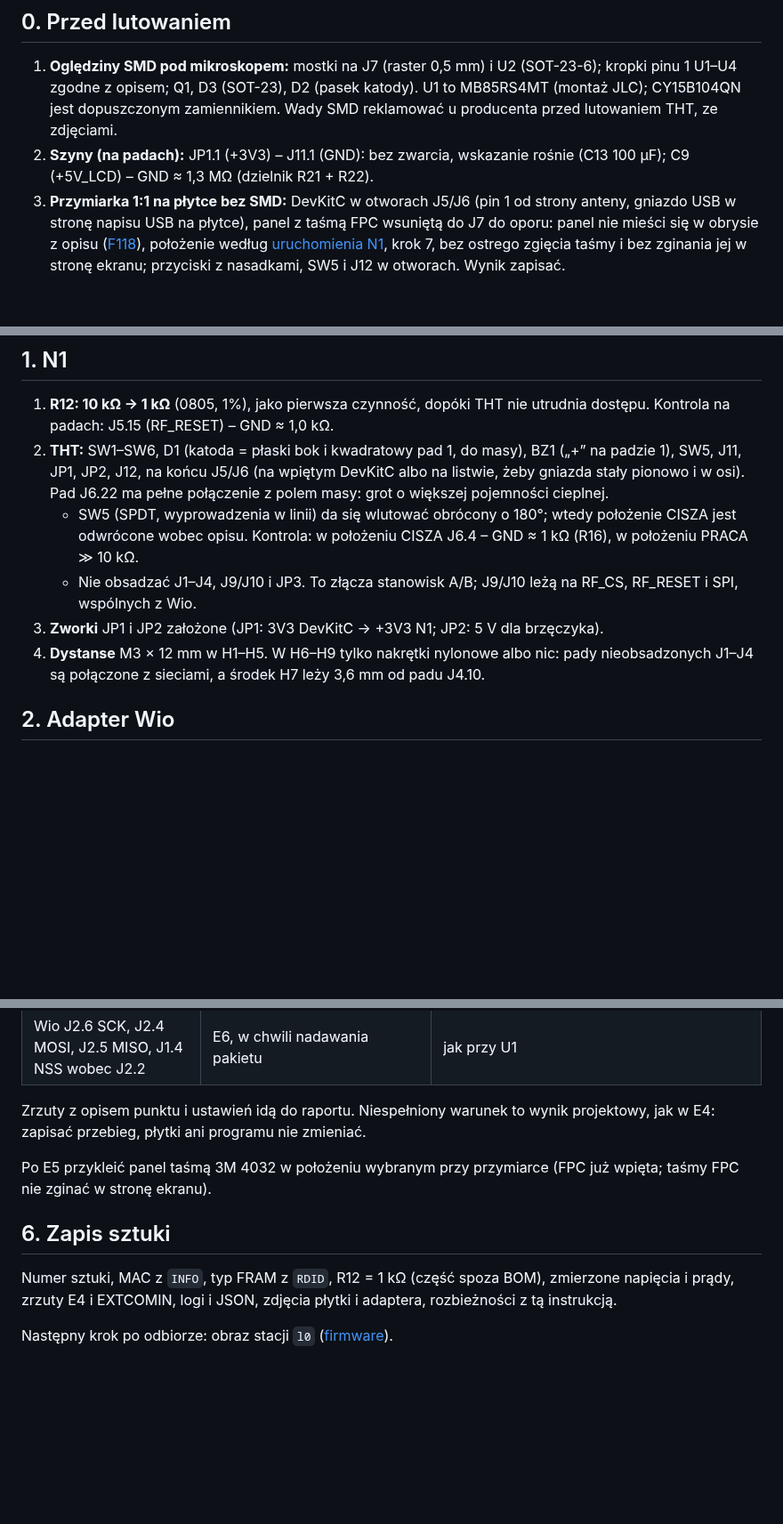
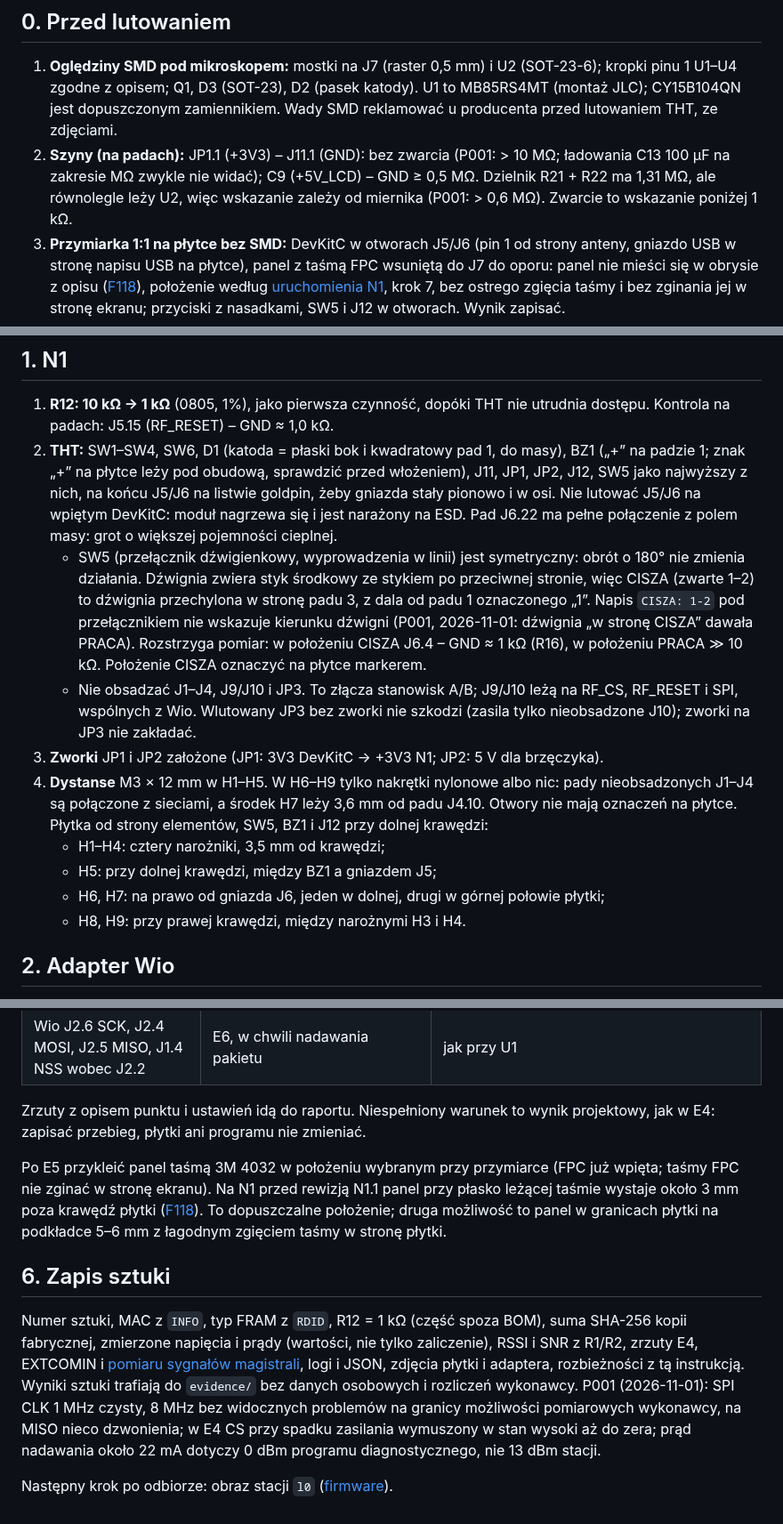
Before and after one commit to tmierzwa/WICI, a Markdown page: hardware/l0-diagnostic/MONTAZ-I-TESTY.md, 3 parts joined by grey strips. Shown at 89% size. Drawn GitHub-style; blank space fills up the shorter version.

Commit message:
L0: instrukcja montażu po uwagach wykonawcy z pierwszej sztuki (P001)
Poprawki MONTAZ-I-TESTY.md i README programu diagnostycznego według
uwag z montażu sztuki P001 (2026-11-01):

- SW5 jest symetryczny, obrót nic nie zmienia; CISZA to dźwignia w stronę
  padu 3, rozstrzyga pomiar, napis na płytce nie wskazuje kierunku;
- położenie otworów H1-H9, które nie mają oznaczeń na płytce;
- J5/J6 lutować na listwie, nie na wpiętym DevKitC; SW5 ostatni;
  JP3 wlutowany bez zworki nie szkodzi;
- realne kryteria szyn +3V3 i +5V_LCD przed lutowaniem;
- suma SHA-256 kopii fabrycznej zapisywana w raporcie; SHA256SUMS.txt
  sprawdza obrazy z paczki, nie kopię;
- panel wystający około 3 mm poza płytkę jest dopuszczalny (F118);
- zapis sztuki wymaga wartości pomiarów, RSSI/SNR i zrzutów magistrali;
  wyniki P001 krótko w tekście, dokumenty wykonawcy poza repozytorium.

checks.json nie jest odświeżony: przed kolejną paczką trzeba zapisać
sumy zmienionych dokumentów (program bez zmian).

Co-Authored-By: Claude Opus 5.5 <noreply@anthropic.com>
Signed-off-by: Tomek Mierzwa <16899265+tmierzwa@users.noreply.github.com>

```diff
--- a/hardware/l0-diagnostic/MONTAZ-I-TESTY.md
+++ b/hardware/l0-diagnostic/MONTAZ-I-TESTY.md
@@ -7,18 +7,22 @@ Etapy są ułożone tak, żeby każdy błąd ujawnił się tam, gdzie jego usuni
 ## 0. Przed lutowaniem
 
 1. **Oględziny SMD pod mikroskopem:** mostki na J7 (raster 0,5 mm) i U2 (SOT-23-6); kropki pinu 1 U1–U4 zgodne z opisem; Q1, D3 (SOT-23), D2 (pasek katody). U1 to MB85RS4MT (montaż JLC); CY15B104QN jest dopuszczonym zamiennikiem. Wady SMD reklamować u producenta przed lutowaniem THT, ze zdjęciami.
-2. **Szyny (na padach):** JP1.1 (+3V3) – J11.1 (GND): bez zwarcia, wskazanie rośnie (C13 100 µF); C9 (+5V_LCD) – GND ≈ 1,3 MΩ (dzielnik R21 + R22).
+2. **Szyny (na padach):** JP1.1 (+3V3) – J11.1 (GND): bez zwarcia (P001: > 10 MΩ; ładowania C13 100 µF na zakresie MΩ zwykle nie widać); C9 (+5V_LCD) – GND ≥ 0,5 MΩ. Dzielnik R21 + R22 ma 1,31 MΩ, ale równolegle leży U2, więc wskazanie zależy od miernika (P001: > 0,6 MΩ). Zwarcie to wskazanie poniżej 1 kΩ.
 3. **Przymiarka 1:1 na płytce bez SMD:** DevKitC w otworach J5/J6 (pin 1 od strony anteny, gniazdo USB w stronę napisu USB na płytce), panel z taśmą FPC wsuniętą do J7 do oporu: panel nie mieści się w obrysie z opisu ([F118](../../docs/review.md)), położenie według [uruchomienia N1](../dev-bench/uruchomienie.md), krok 7, bez ostrego zgięcia taśmy i bez zginania jej w stronę ekranu; przyciski z nasadkami, SW5 i J12 w otworach. Wynik zapisać.
 4. **Wgranie DevKitC poza płytką** (rozdział 4, kroki 1–3). Oddziela problemy USB i narzędzi od problemów montażu, a fabryczny program nie steruje wyprowadzeniami na N1. Bez peryferiów oczekiwane: `INFO l0-0.5 … 0 …`, `FRAM_ID unknown …`, `ERR radio_begin …`; odpowiedź na `INFO` może się opóźnić o około 10 s (program szuka radia, zob. diagnoza w rozdziale 4).
 
 ## 1. N1
 
 1. **R12: 10 kΩ → 1 kΩ** (0805, 1%), jako pierwsza czynność, dopóki THT nie utrudnia dostępu. Kontrola na padach: J5.15 (RF_RESET) – GND ≈ 1,0 kΩ.
-2. **THT:** SW1–SW6, D1 (katoda = płaski bok i kwadratowy pad 1, do masy), BZ1 („+” na padzie 1), SW5, J11, JP1, JP2, J12, na końcu J5/J6 (na wpiętym DevKitC albo na listwie, żeby gniazda stały pionowo i w osi). Pad J6.22 ma pełne połączenie z polem masy: grot o większej pojemności cieplnej.
-    - SW5 (SPDT, wyprowadzenia w linii) da się wlutować obrócony o 180°; wtedy położenie CISZA jest odwrócone wobec opisu. Kontrola: w położeniu CISZA J6.4 – GND ≈ 1 kΩ (R16), w położeniu PRACA ≫ 10 kΩ.
-    - Nie obsadzać J1–J4, J9/J10 i JP3. To złącza stanowisk A/B; J9/J10 leżą na RF_CS, RF_RESET i SPI, wspólnych z Wio.
+2. **THT:** SW1–SW4, SW6, D1 (katoda = płaski bok i kwadratowy pad 1, do masy), BZ1 („+” na padzie 1; znak „+” na płytce leży pod obudową, sprawdzić przed włożeniem), J11, JP1, JP2, J12, SW5 jako najwyższy z nich, na końcu J5/J6 na listwie goldpin, żeby gniazda stały pionowo i w osi. Nie lutować J5/J6 na wpiętym DevKitC: moduł nagrzewa się i jest narażony na ESD. Pad J6.22 ma pełne połączenie z polem masy: grot o większej pojemności cieplnej.
+    - SW5 (przełącznik dźwigienkowy, wyprowadzenia w linii) jest symetryczny: obrót o 180° nie zmienia działania. Dźwignia zwiera styk środkowy ze stykiem po przeciwnej stronie, więc CISZA (zwarte 1–2) to dźwignia przechylona w stronę padu 3, z dala od padu 1 oznaczonego „1”. Napis `CISZA: 1-2` pod przełącznikiem nie wskazuje kierunku dźwigni (P001, 2026-11-01: dźwignia „w stronę CISZA” dawała PRACA). Rozstrzyga pomiar: w położeniu CISZA J6.4 – GND ≈ 1 kΩ (R16), w położeniu PRACA ≫ 10 kΩ. Położenie CISZA oznaczyć na płytce markerem.
+    - Nie obsadzać J1–J4, J9/J10 i JP3. To złącza stanowisk A/B; J9/J10 leżą na RF_CS, RF_RESET i SPI, wspólnych z Wio. Wlutowany JP3 bez zworki nie szkodzi (zasila tylko nieobsadzone J10); zworki na JP3 nie zakładać.
 3. **Zworki** JP1 i JP2 założone (JP1: 3V3 DevKitC → +3V3 N1; JP2: 5 V dla brzęczyka).
-4. **Dystanse** M3 × 12 mm w H1–H5. W H6–H9 tylko nakrętki nylonowe albo nic: pady nieobsadzonych J1–J4 są połączone z sieciami, a środek H7 leży 3,6 mm od padu J4.10.
+4. **Dystanse** M3 × 12 mm w H1–H5. W H6–H9 tylko nakrętki nylonowe albo nic: pady nieobsadzonych J1–J4 są połączone z sieciami, a środek H7 leży 3,6 mm od padu J4.10. Otwory nie mają oznaczeń na płytce. Płytka od strony elementów, SW5, BZ1 i J12 przy dolnej krawędzi:
+    - H1–H4: cztery narożniki, 3,5 mm od krawędzi;
+    - H5: przy dolnej krawędzi, między BZ1 a gniazdem J5;
+    - H6, H7: na prawo od gniazda J6, jeden w dolnej, drugi w górnej połowie płytki;
+    - H8, H9: przy prawej krawędzi, między narożnymi H3 i H4.
 
 ## 2. Adapter Wio
 
@@ -140,10 +144,10 @@ Wyniki skryptów i analizator na J11 pokazują treść transmisji, ale nie pozio
 
 Zrzuty z opisem punktu i ustawień idą do raportu. Niespełniony warunek to wynik projektowy, jak w E4: zapisać przebieg, płytki ani programu nie zmieniać.
 
-Po E5 przykleić panel taśmą 3M 4032 w położeniu wybranym przy przymiarce (FPC już wpięta; taśmy FPC nie zginać w stronę ekranu).
+Po E5 przykleić panel taśmą 3M 4032 w położeniu wybranym przy przymiarce (FPC już wpięta; taśmy FPC nie zginać w stronę ekranu). Na N1 przed rewizją N1.1 panel przy płasko leżącej taśmie wystaje około 3 mm poza krawędź płytki ([F118](../../docs/review.md)). To dopuszczalne położenie; druga możliwość to panel w granicach płytki na podkładce 5–6 mm z łagodnym zgięciem taśmy w stronę płytki.
 
 ## 6. Zapis sztuki
 
-Numer sztuki, MAC z `INFO`, typ FRAM z `RDID`, R12 = 1 kΩ (część spoza BOM), zmierzone napięcia i prądy, zrzuty E4 i EXTCOMIN, logi i JSON, zdjęcia płytki i adaptera, rozbieżności z tą instrukcją.
+Numer sztuki, MAC z `INFO`, typ FRAM z `RDID`, R12 = 1 kΩ (część spoza BOM), suma SHA-256 kopii fabrycznej, zmierzone napięcia i prądy (wartości, nie tylko zaliczenie), RSSI i SNR z R1/R2, zrzuty E4, EXTCOMIN i [pomiaru sygnałów magistrali](#pomiar-sygnałów-magistrali), logi i JSON, zdjęcia płytki i adaptera, rozbieżności z tą instrukcją. Wyniki sztuki trafiają do `evidence/` bez danych osobowych i rozliczeń wykonawcy. P001 (2026-11-01): SPI CLK 1 MHz czysty, 8 MHz bez widocznych problemów na granicy możliwości pomiarowych wykonawcy, na MISO nieco dzwonienia; w E4 CS przy spadku zasilania wymuszony w stan wysoki aż do zera; prąd nadawania około 22 mA dotyczy 0 dBm programu diagnostycznego, nie 13 dBm stacji.
 
 Następny krok po odbiorze: obraz stacji `l0` ([firmware](../../firmware/README.md#stacja-l0-l0)).
```
Also changed, not shown: other parts of hardware/l0-diagnostic/MONTAZ-I-TESTY.md (+1 -1 lines), hardware/l0-diagnostic/README.md (+2 -1 lines).
